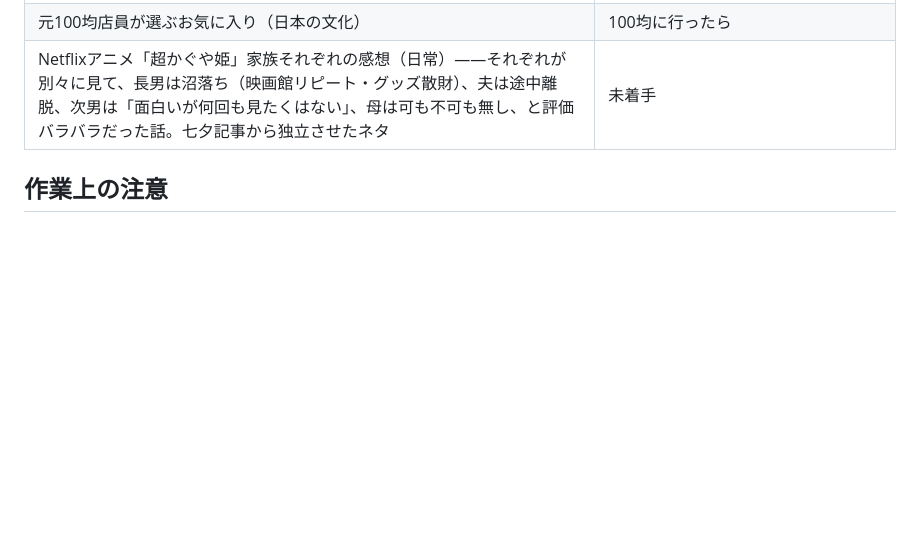
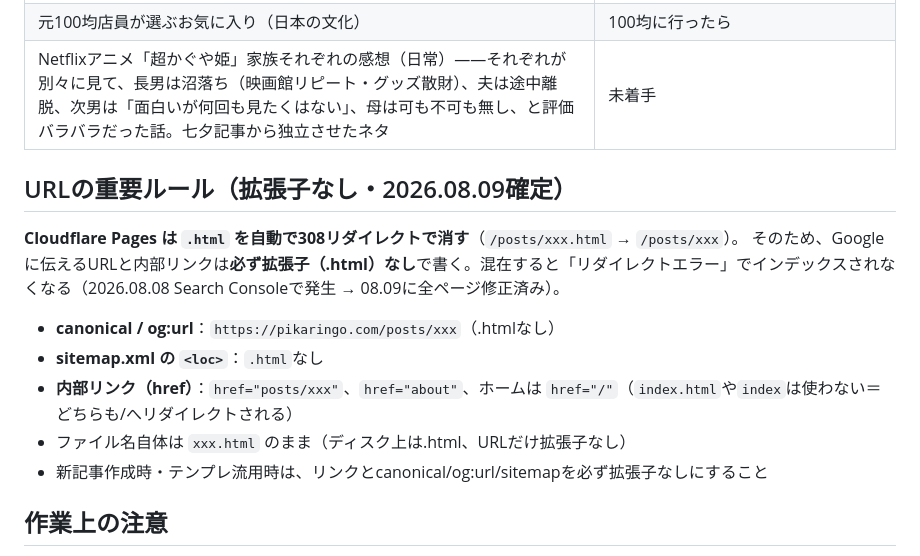
Before and after one commit to hermione1971-prog/shinyapple, a Markdown page: CLAUDE.md, the part around the change. Rendered like a GitHub page; blank space fills up the shorter version.

Commit message:
Document extensionless URL rule (redirect error fix)

```diff
--- a/CLAUDE.md
+++ b/CLAUDE.md
@@ -180,6 +180,17 @@ npx wrangler pages deploy . --project-name=shinyapple --commit-dirty=true
 | 元100均店員が選ぶお気に入り（日本の文化） | 100均に行ったら |
 | Netflixアニメ「超かぐや姫」家族それぞれの感想（日常）——それぞれが別々に見て、長男は沼落ち（映画館リピート・グッズ散財）、夫は途中離脱、次男は「面白いが何回も見たくはない」、母は可も不可も無し、と評価バラバラだった話。七夕記事から独立させたネタ | 未着手 |
 
+## URLの重要ルール（拡張子なし・2026.08.09確定）
+
+**Cloudflare Pages は `.html` を自動で308リダイレクトで消す**（`/posts/xxx.html` → `/posts/xxx`）。
+そのため、Googleに伝えるURLと内部リンクは**必ず拡張子（.html）なし**で書く。混在すると「リダイレクトエラー」でインデックスされなくなる（2026.08.08 Search Consoleで発生 → 08.09に全ページ修正済み）。
+
+- **canonical / og:url**：`https://pikaringo.com/posts/xxx`（.htmlなし）
+- **sitemap.xml の `<loc>`**：`.html`なし
+- **内部リンク（href）**：`href="posts/xxx"`、`href="about"`、ホームは `href="/"`（`index.html`や`index`は使わない＝どちらも/へリダイレクトされる）
+- ファイル名自体は `xxx.html` のまま（ディスク上は.html、URLだけ拡張子なし）
+- 新記事作成時・テンプレ流用時は、リンクとcanonical/og:url/sitemapを必ず拡張子なしにすること
+
 ## 作業上の注意
 
 - ファイルはすべて UTF-8 で保存する
```
